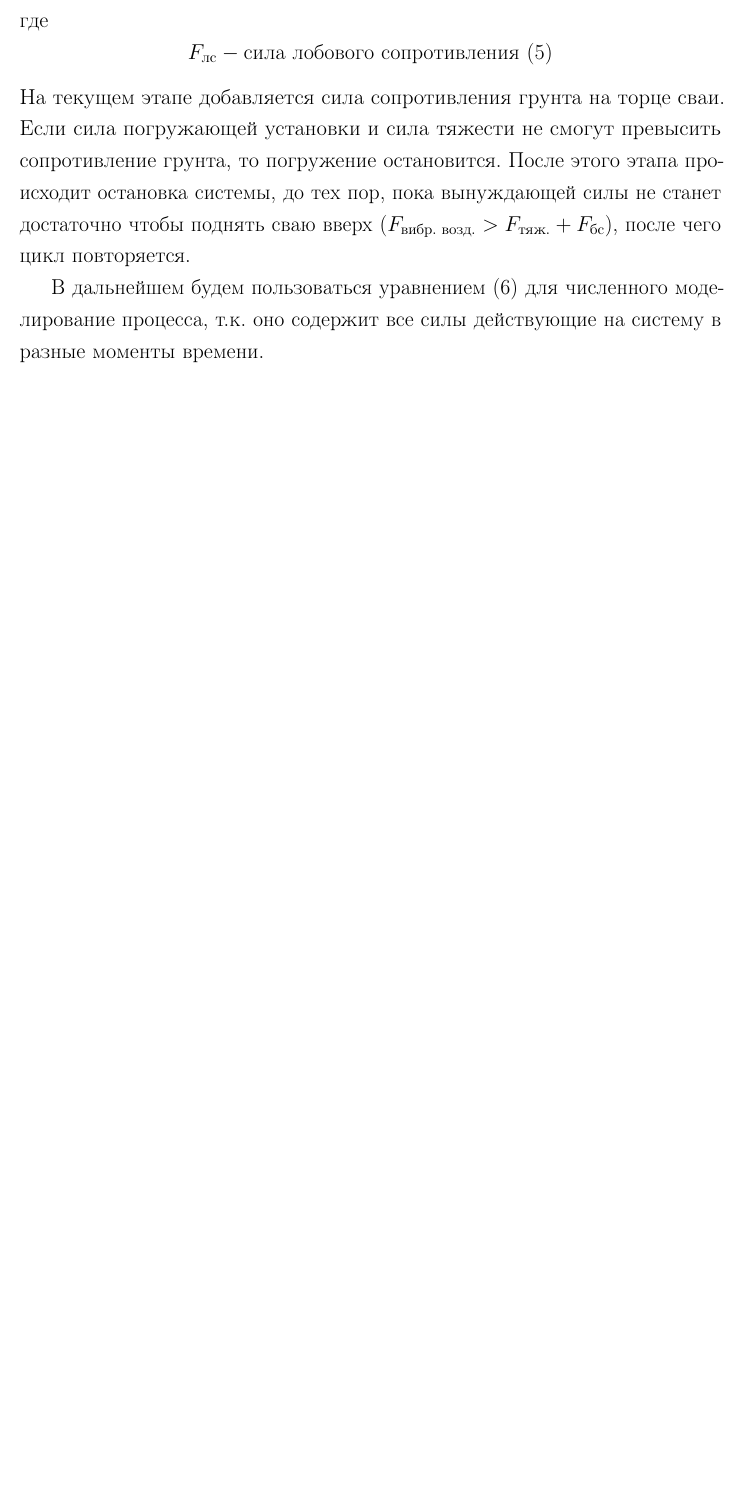
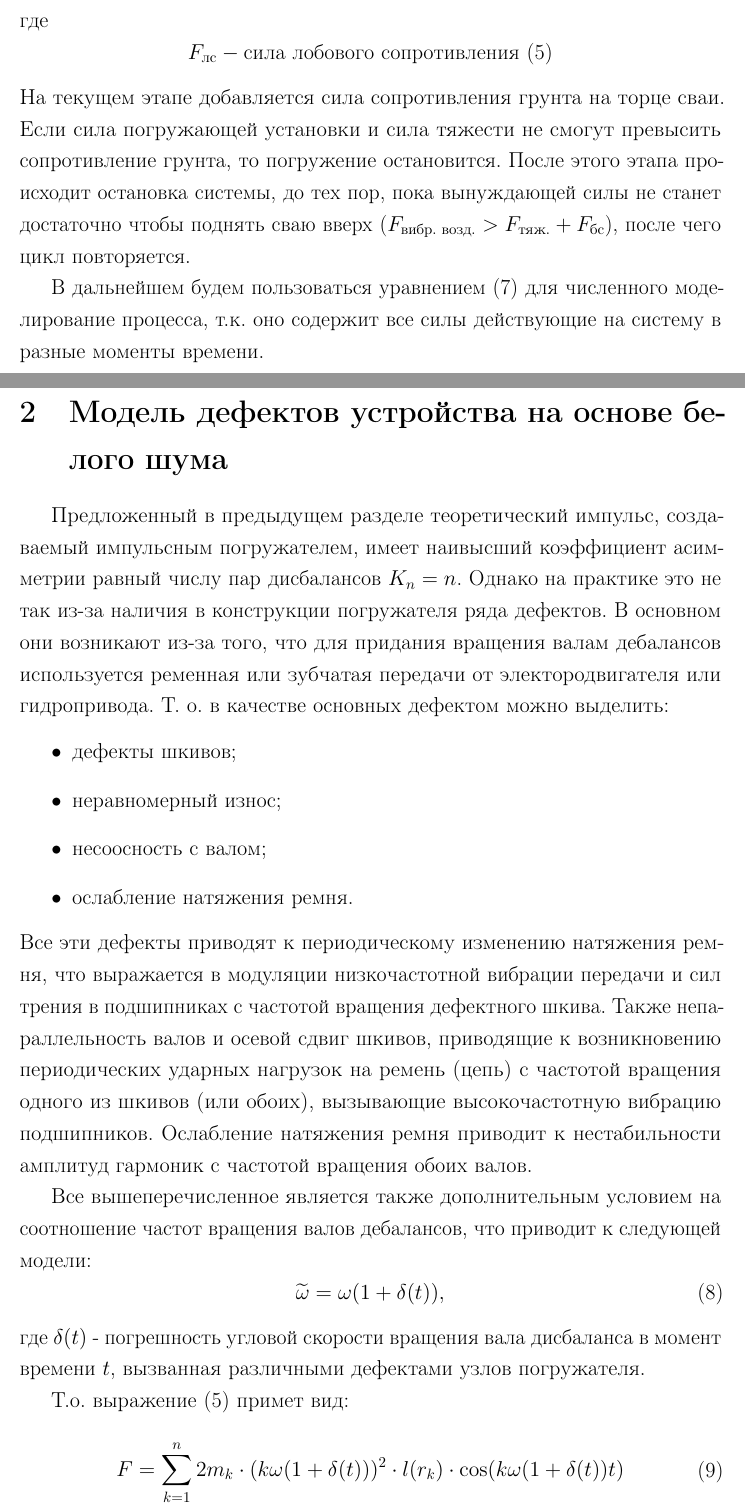
Before and after one commit to ijustbsd/diplom-math-2021, a LaTeX thesis (diplom.tex, which reads main.tex): part of page 8 of 15 before the commit and two parts of pages 8 and 9 of 16 after it, the two joined at a grey line, cut so that both start at the same text, the shorter picture padded with empty space. Compiled offline with pdfLaTeX.

Commit message:
Добавлена глава про шум

```diff
--- a/main.tex
+++ b/main.tex
@@ -237,3 +245,37 @@ $\lambda_1 = \lambda_2 = \ldots = \lambda_6 = 1$.
 
 \clearpage
 
+\section{Модель дефектов устройства на основе белого шума}
+
+Предложенный в предыдущем разделе теоретический импульс, создаваемый импульсным погружателем,
+имеет наивысший коэффициент асимметрии равный числу пар дисбалансов $K_n = n$. Однако на практике это не так
+из-за наличия в конструкции погружателя ряда дефектов. В основном они возникают из-за того, что для придания
+вращения валам дебалансов используется ременная или зубчатая передачи от электородвигателя или гидропривода.
+Т. о. в качестве основных дефектом можно выделить:
+\begin{itemize}
+    \item дефекты шкивов;
+    \item неравномерный износ;
+    \item несоосность с валом;
+    \item ослабление натяжения ремня.
+\end{itemize}
+Все эти дефекты приводят к периодическому изменению натяжения ремня, что выражается в модуляции низкочастотной
+вибрации передачи и сил трения в подшипниках с частотой вращения дефектного шкива. Также непараллельность валов
+и осевой сдвиг шкивов, приводящие к возникновению периодических ударных нагрузок на ремень (цепь) с частотой
+вращения одного из шкивов (или обоих), вызывающие высокочастотную вибрацию подшипников. Ослабление натяжения
+ремня приводит к нестабильности амплитуд гармоник с частотой вращения обоих валов.
+
+Все вышеперечисленное является также дополнительным условием на соотношение частот вращения валов дебалансов,
+что приводит к следующей модели:
+\begin{equation}
+    \widetilde{\omega} = \omega (1 + \delta(t)),
+\end{equation}
+где $\delta(t)$ - погрешность угловой скорости вращения вала дисбаланса в момент времени $t$,
+вызванная различными дефектами узлов погружателя.
+
+Т.о. выражение (\ref{eq:F}) примет вид:
+
+\begin{equation}
+    \label{eq:F_noise}
+    \begin{gathered}
+        F = \sum\limits_{k = 1}^n 2 m_k \cdot (k \omega (1 + \delta(t)))^2 \cdot l(r_k) \cdot \cos (k \omega (1 + \delta(t)) t)
+    \end{gathered}
```
Also changed, not shown: main.tex (35 more changed lines).
